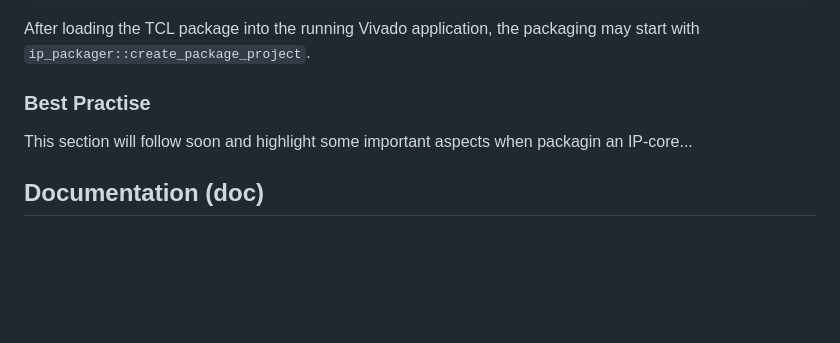
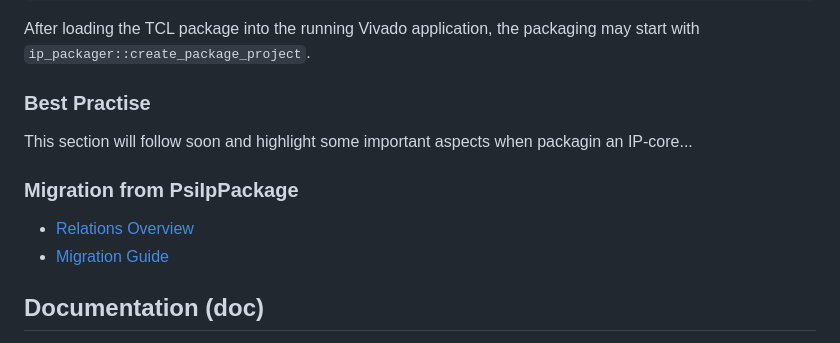
Before and after one commit to patrick-studer/xtools, a Markdown page: ip_packager/README.md, the part around the change. Drawn GitHub-style; blank space fills up the shorter version.

Commit message:
Add PsiIpPackage_MigrationGuide and PsiIpPackage_RelationsOverview for easier porting from PsiIpPackage to ip_packager

```diff
--- a/ip_packager/README.md
+++ b/ip_packager/README.md
@@ -63,6 +63,10 @@ After loading the TCL package into the running Vivado application, the packaging
 ### Best Practise
 This section will follow soon and highlight some important aspects when packagin an IP-core...
 
+### Migration from PsiIpPackage
+- [Relations Overview](./doc/PsiIpPackage_RelationsOverview.md)
+- [Migration Guide](./doc/PsiIpPackage_MigrationsGuide.md)
+
 ## Documentation (doc)
 The documentation of procedures is embedded in the source code and can be directly accessed through Vivado's help system.
 
```
Also changed, not shown: ip_packager/doc/PsiIpPackage_MigrationGuide.md (added, +175 -0 lines), ip_packager/doc/PsiIpPackage_RelationsOverview.md (added, +170 -0 lines).
